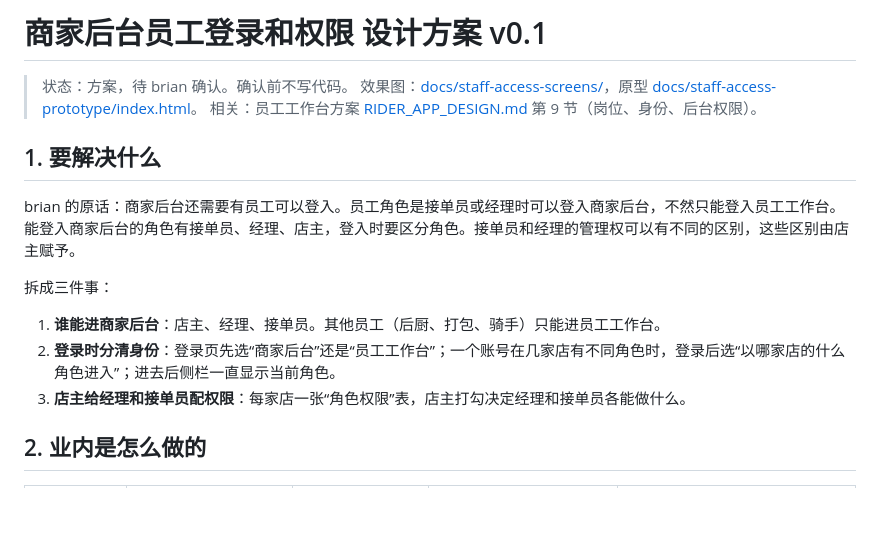
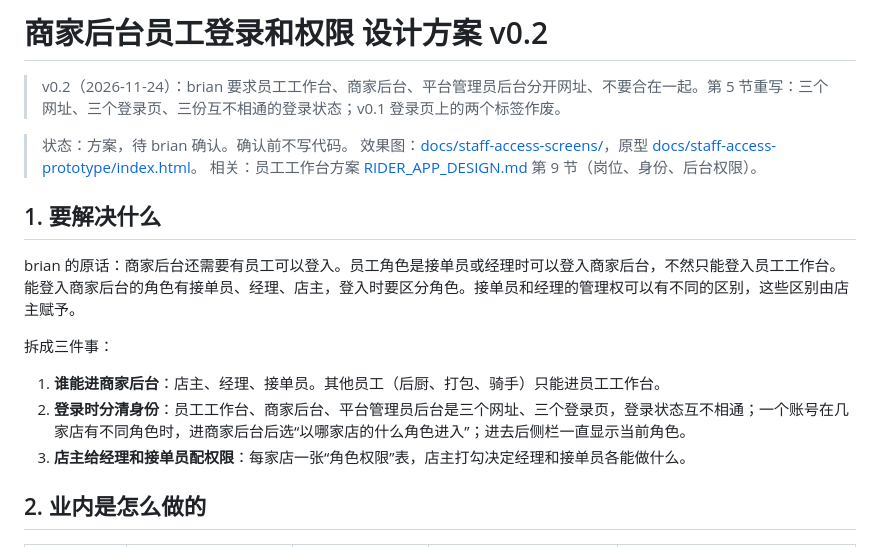
Before and after one commit to brianabc121/waimai, a Markdown page: docs/STAFF_ACCESS_DESIGN.md, the part around one of its changes. GitHub-like rendering; blank space fills up the shorter version.

```diff
--- a/docs/STAFF_ACCESS_DESIGN.md
+++ b/docs/STAFF_ACCESS_DESIGN.md
@@ -1,4 +1,6 @@
-# 商家后台员工登录和权限 设计方案 v0.1
+# 商家后台员工登录和权限 设计方案 v0.2
+
+> v0.2（2026-11-24）：brian 要求员工工作台、商家后台、平台管理员后台分开网址、不要合在一起。第 5 节重写：三个网址、三个登录页、三份互不相通的登录状态；v0.1 登录页上的两个标签作废。
 
 > 状态：方案，待 brian 确认。确认前不写代码。
 > 效果图：[docs/staff-access-screens/](staff-access-screens/)，原型 [docs/staff-access-prototype/index.html](staff-access-prototype/index.html)。
@@ -11,7 +13,7 @@ brian 的原话：商家后台还需要有员工可以登入。员工角色是
 拆成三件事：
 
 1. **谁能进商家后台**：店主、经理、接单员。其他员工（后厨、打包、骑手）只能进员工工作台。
-2. **登录时分清身份**：登录页先选“商家后台”还是“员工工作台”；一个账号在几家店有不同角色时，登录后选“以哪家店的什么角色进入”；进去后侧栏一直显示当前角色。
+2. **登录时分清身份**：员工工作台、商家后台、平台管理员后台是三个网址、三个登录页，登录状态互不相通；一个账号在几家店有不同角色时，进商家后台后选“以哪家店的什么角色进入”；进去后侧栏一直显示当前角色。
 3. **店主给经理和接单员配权限**：每家店一张“角色权限”表，店主打勾决定经理和接单员各能做什么。
 
 ## 2. 业内是怎么做的
```
Also changed, not shown: other parts of docs/STAFF_ACCESS_DESIGN.md (+34 -34 lines), docs/staff-access-screens/01-login.png, docs/staff-access-screens/02-pick-identity.png, 1 other file.
